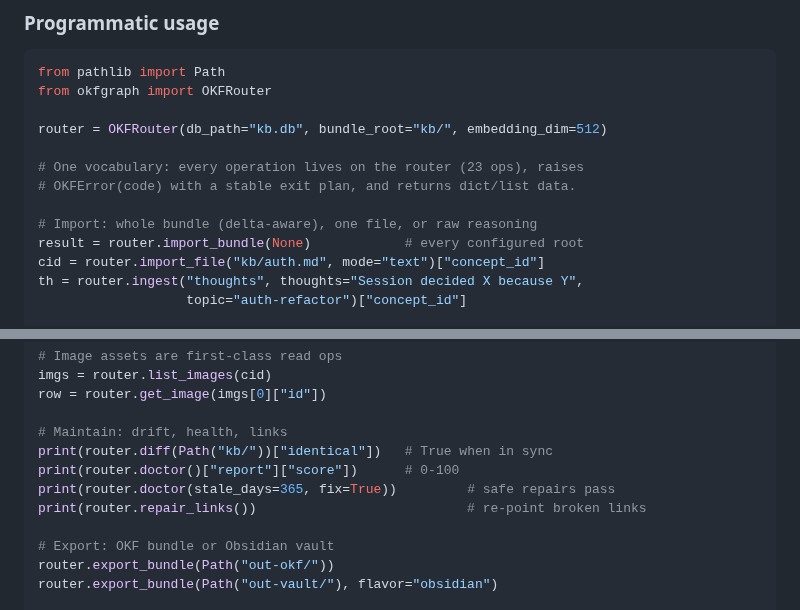
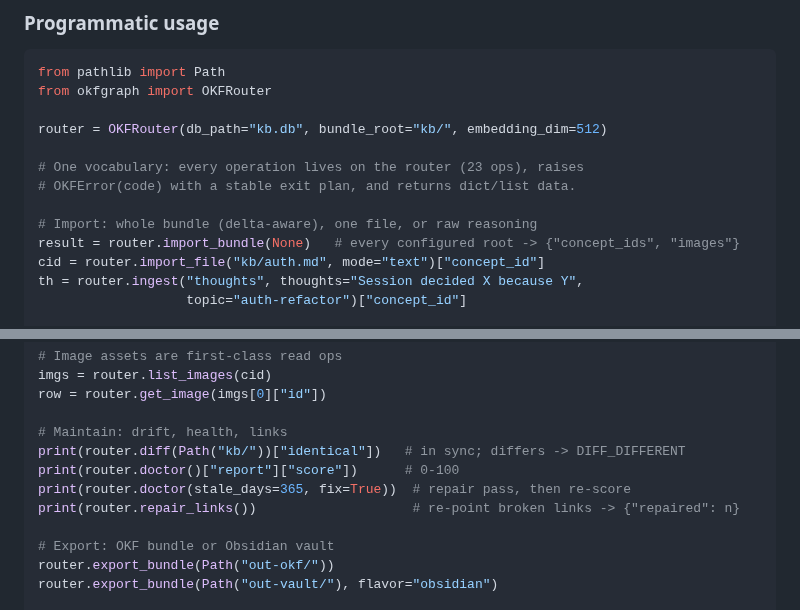
Before and after one commit to opticsWolf/OKFgraph, a Markdown page: README.md, 2 parts joined by grey strips. Rendered like a GitHub page.

Commit message:
docs: README op examples annotated with result shapes

```diff
--- a/README.md
+++ b/README.md
@@ -107,7 +107,7 @@ router = OKFRouter(db_path="kb.db", bundle_root="kb/", embedding_dim=512)
 # OKFError(code) with a stable exit plan, and returns dict/list data.
 
 # Import: whole bundle (delta-aware), one file, or raw reasoning
-result = router.import_bundle(None)            # every configured root
+result = router.import_bundle(None)   # every configured root -> {"concept_ids", "images"}
 cid = router.import_file("kb/auth.md", mode="text")["concept_id"]
 th = router.ingest("thoughts", thoughts="Session decided X because Y",
                    topic="auth-refactor")["concept_id"]
@@ -126,10 +126,10 @@ imgs = router.list_images(cid)
 row = router.get_image(imgs[0]["id"])
 
 # Maintain: drift, health, links
-print(router.diff(Path("kb/"))["identical"])   # True when in sync
+print(router.diff(Path("kb/"))["identical"])   # in sync; differs -> DIFF_DIFFERENT
 print(router.doctor()["report"]["score"])      # 0-100
-print(router.doctor(stale_days=365, fix=True))         # safe repairs pass
-print(router.repair_links())                           # re-point broken links
+print(router.doctor(stale_days=365, fix=True))  # repair pass, then re-score
+print(router.repair_links())                    # re-point broken links -> {"repaired": n}
 
 # Export: OKF bundle or Obsidian vault
 router.export_bundle(Path("out-okf/"))
```
